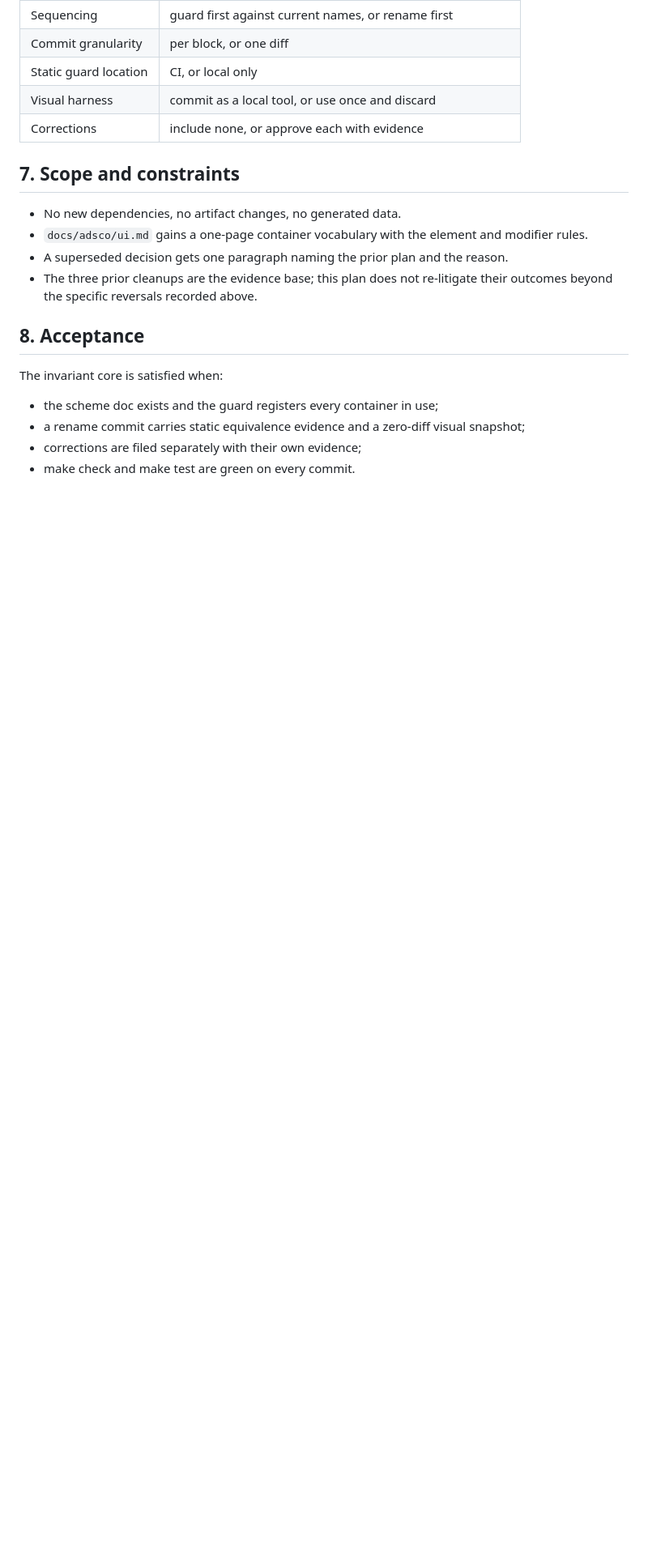
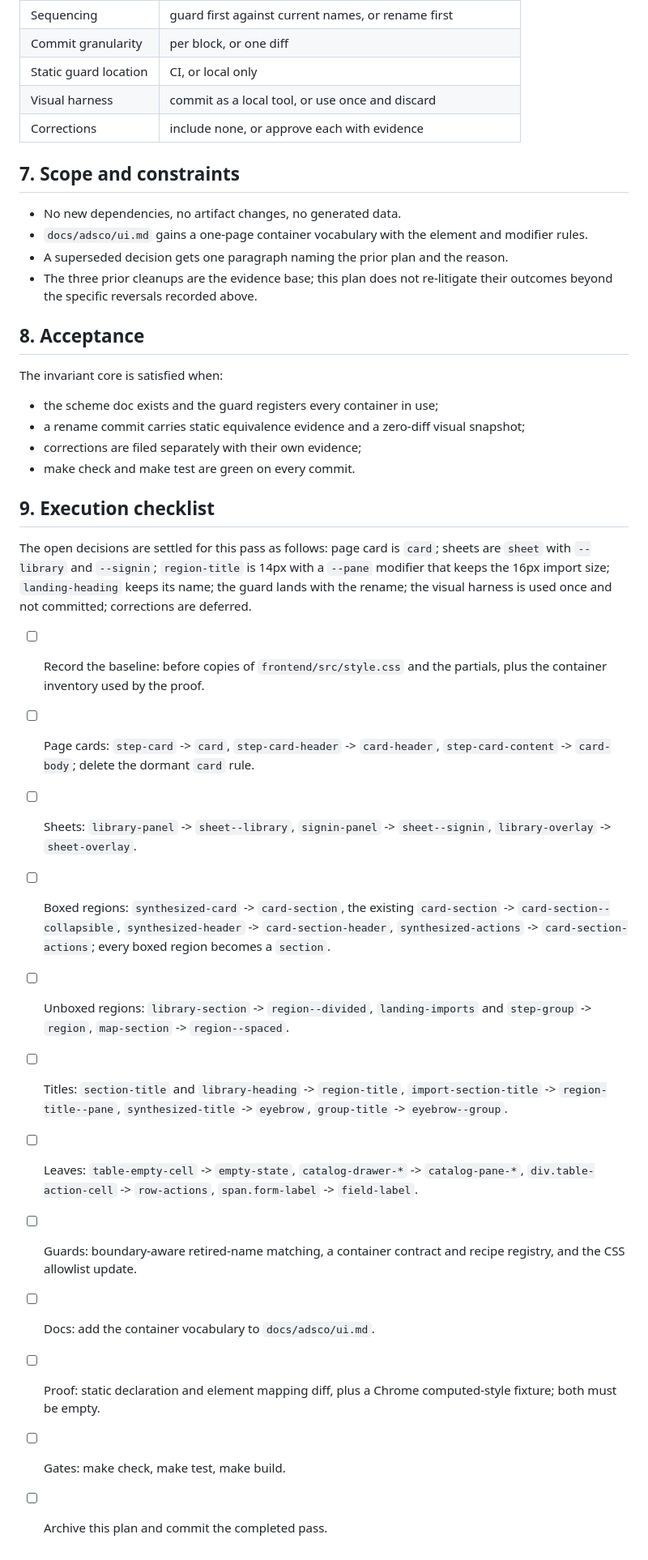
Before and after one commit to leebsmith/dag-calculator, a Markdown page: plans/unconditionally-recommended-css-rationalization.md, the part around one of its changes. Shown at 81% size. GitHub-like rendering; blank space fills up the shorter version.

Commit message:
Add plan: unconditionally-recommended-css-rationalization.md

```diff
--- a/plans/unconditionally-recommended-css-rationalization.md
+++ b/plans/unconditionally-recommended-css-rationalization.md
@@ -183,3 +183,38 @@ The invariant core is satisfied when:
   snapshot;
 - corrections are filed separately with their own evidence;
 - make check and make test are green on every commit.
+
+## 9. Execution checklist
+
+The open decisions are settled for this pass as follows: page card is `card`;
+sheets are `sheet` with `--library` and `--signin`; `region-title` is 14px with a
+`--pane` modifier that keeps the 16px import size; `landing-heading` keeps its
+name; the guard lands with the rename; the visual harness is used once and not
+committed; corrections are deferred.
+
+- [ ] Record the baseline: before copies of `frontend/src/style.css` and the
+      partials, plus the container inventory used by the proof.
+- [ ] Page cards: `step-card` -> `card`, `step-card-header` -> `card-header`,
+      `step-card-content` -> `card-body`; delete the dormant `card` rule.
+- [ ] Sheets: `library-panel` -> `sheet--library`, `signin-panel` ->
+      `sheet--signin`, `library-overlay` -> `sheet-overlay`.
+- [ ] Boxed regions: `synthesized-card` -> `card-section`, the existing
+      `card-section` -> `card-section--collapsible`, `synthesized-header` ->
+      `card-section-header`, `synthesized-actions` -> `card-section-actions`;
+      every boxed region becomes a `section`.
+- [ ] Unboxed regions: `library-section` -> `region--divided`,
+      `landing-imports` and `step-group` -> `region`, `map-section` ->
+      `region--spaced`.
+- [ ] Titles: `section-title` and `library-heading` -> `region-title`,
+      `import-section-title` -> `region-title--pane`, `synthesized-title` ->
+      `eyebrow`, `group-title` -> `eyebrow--group`.
+- [ ] Leaves: `table-empty-cell` -> `empty-state`, `catalog-drawer-*` ->
+      `catalog-pane-*`, `div.table-action-cell` -> `row-actions`,
+      `span.form-label` -> `field-label`.
+- [ ] Guards: boundary-aware retired-name matching, a container contract and
+      recipe registry, and the CSS allowlist update.
+- [ ] Docs: add the container vocabulary to `docs/adsco/ui.md`.
+- [ ] Proof: static declaration and element mapping diff, plus a Chrome
+      computed-style fixture; both must be empty.
+- [ ] Gates: make check, make test, make build.
+- [ ] Archive this plan and commit the completed pass.
```
Also changed, not shown: other parts of plans/unconditionally-recommended-css-rationalization.md (+1 -1 lines).
